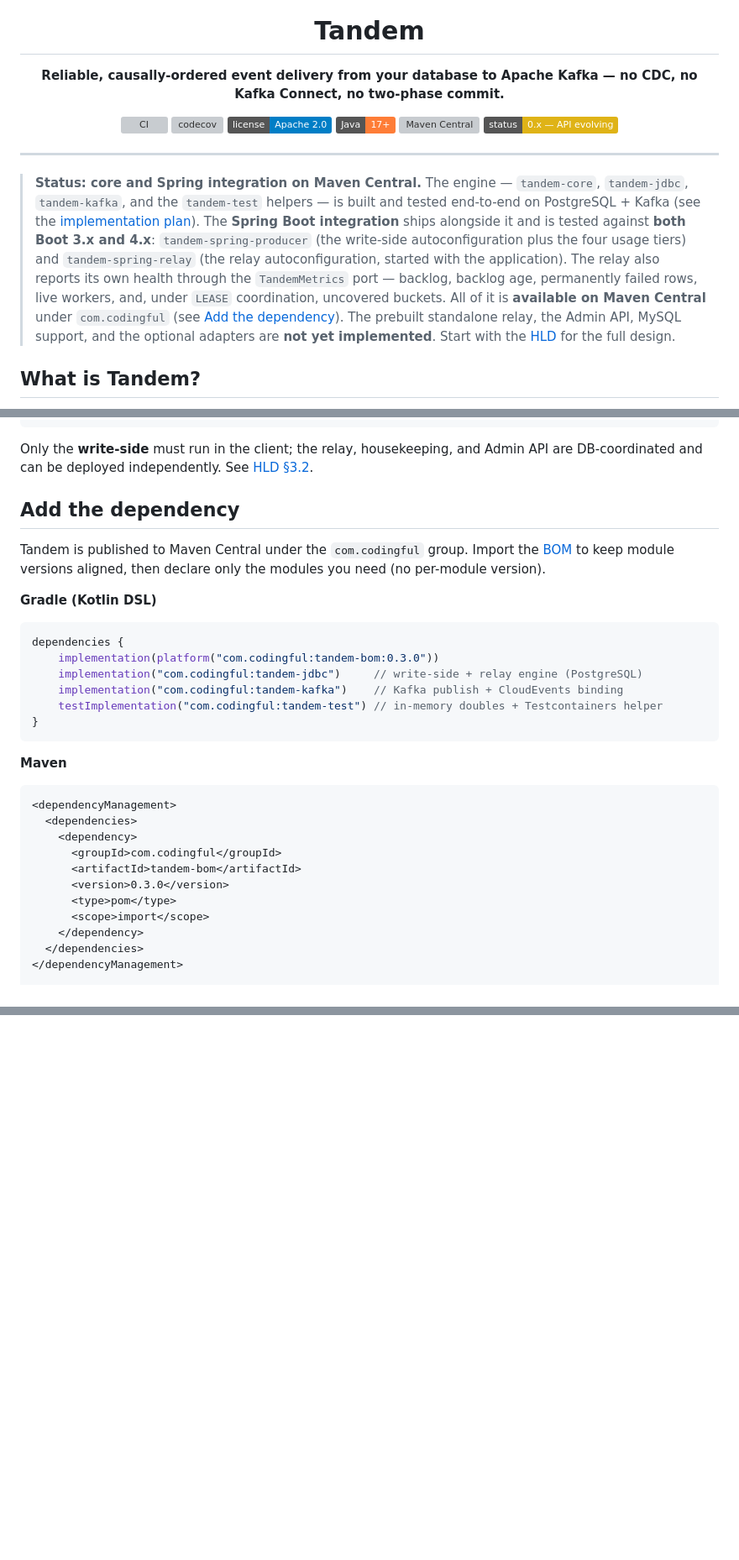
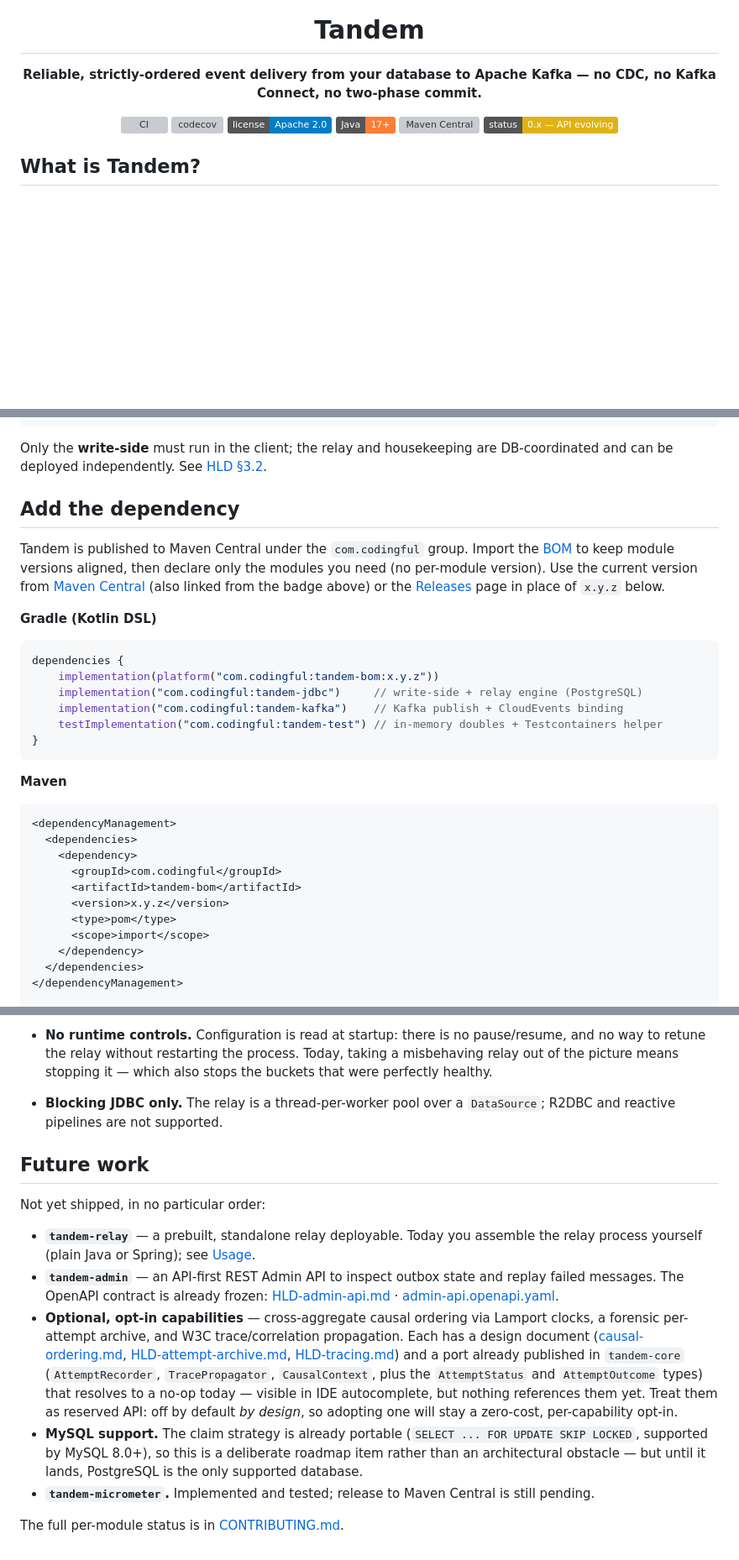
Before and after one commit to alirux/tandem, a Markdown page: README.md, 3 parts joined by grey strips. Shown: that part at 84% size. Rendered like a GitHub page; badges without logos; blank space fills up the shorter version; grey boxes are pictures that could not be loaded.

````diff
--- a/README.md
+++ b/README.md
@@ -4,7 +4,7 @@
 
 # Tandem
 
-**Reliable, causally-ordered event delivery from your database to Apache Kafka — no CDC, no Kafka Connect, no two-phase commit.**
+**Reliable, strictly-ordered event delivery from your database to Apache Kafka — no CDC, no Kafka Connect, no two-phase commit.**
 
 [![CI](https://github.com/alirux/tandem/actions/workflows/ci.yml/badge.svg)](https://github.com/alirux/tandem/actions/workflows/ci.yml)
 [![codecov](https://codecov.io/github/alirux/tandem/graph/badge.svg?token=YKA7T7YCFD)](https://codecov.io/github/alirux/tandem)
@@ -14,21 +14,6 @@
 [![Status](https://img.shields.io/badge/status-0.x%20—%20API%20evolving-yellow.svg)](https://github.com/alirux/tandem/releases)
 
 </div>
-
----
-
-> **Status: core and Spring integration on Maven Central.** The engine —
-> `tandem-core`, `tandem-jdbc`, `tandem-kafka`, and the `tandem-test` helpers — is built and tested
-> end-to-end on PostgreSQL + Kafka (see the [implementation plan](docs/IMPLEMENTATION-PLAN-basic-round.md)).
-> The **Spring Boot integration** ships alongside it and is tested against **both Boot 3.x and 4.x**:
-> `tandem-spring-producer` (the write-side autoconfiguration plus the four usage tiers) and
-> `tandem-spring-relay` (the relay autoconfiguration, started with the application). The relay also
-> reports its own health through the `TandemMetrics` port — backlog, backlog age, permanently failed
-> rows, live workers, and, under `LEASE` coordination, uncovered buckets. All of it is
-> **available on Maven Central** under `com.codingful` (see [Add the dependency](#add-the-dependency)).
-> The prebuilt standalone relay, the Admin API, MySQL support, and the optional adapters are
-> **not yet implemented**.
-> Start with the [HLD](docs/HLD.md) for the full design.
 
 ## What is Tandem?
 
@@ -110,20 +91,23 @@ If the relay crashes after publishing but before marking the row done, it republ
               Apache Kafka (keyed by aggregate_id)
 ```
 
-Only the **write-side** must run in the client; the relay, housekeeping, and Admin API are
-DB-coordinated and can be deployed independently. See [HLD §3.2](docs/HLD.md).
+Only the **write-side** must run in the client; the relay and housekeeping are DB-coordinated and
+can be deployed independently. See [HLD §3.2](docs/HLD.md).
 
 ## Add the dependency
 
 Tandem is published to Maven Central under the `com.codingful` group. Import the
-[BOM](#modules) to keep module versions aligned, then declare only the modules you need
-(no per-module version).
+[BOM](CONTRIBUTING.md#project-layout) to keep module versions aligned, then declare only the
+modules you need (no per-module version). Use the current version from
+[Maven Central](https://central.sonatype.com/artifact/com.codingful/tandem-core) (also linked from
+the badge above) or the [Releases](https://github.com/alirux/tandem/releases) page in place of
+`x.y.z` below.
 
 **Gradle (Kotlin DSL)**
 
 ```kotlin
 dependencies {
-    implementation(platform("com.codingful:tandem-bom:0.3.0"))
+    implementation(platform("com.codingful:tandem-bom:x.y.z"))
     implementation("com.codingful:tandem-jdbc")     // write-side + relay engine (PostgreSQL)
     implementation("com.codingful:tandem-kafka")    // Kafka publish + CloudEvents binding
     testImplementation("com.codingful:tandem-test") // in-memory doubles + Testcontainers helper
@@ -138,7 +122,7 @@ dependencies {
     <dependency>
       <groupId>com.codingful</groupId>
       <artifactId>tandem-bom</artifactId>
-      <version>0.3.0</version>
+      <version>x.y.z</version>
       <type>pom</type>
       <scope>import</scope>
     </dependency>
@@ -454,0 +414,30 @@ Contributor conventions are in [AGENTS.md](AGENTS.md).
+- **No runtime controls.** Configuration is read at startup: there is no pause/resume, and no way to
+  retune the relay without restarting the process. Today, taking a misbehaving relay out of the
+  picture means stopping it — which also stops the buckets that were perfectly healthy.
+
+- **Blocking JDBC only.** The relay is a thread-per-worker pool over a `DataSource`; R2DBC and
+  reactive pipelines are not supported.
+
+## Future work
+
+Not yet shipped, in no particular order:
+
+- **`tandem-relay`** — a prebuilt, standalone relay deployable. Today you assemble the relay
+  process yourself (plain Java or Spring); see [Usage](#usage).
+- **`tandem-admin`** — an API-first REST Admin API to inspect outbox state and replay failed
+  messages. The OpenAPI contract is already frozen: [HLD-admin-api.md](docs/HLD-admin-api.md) ·
+  [admin-api.openapi.yaml](docs/admin-api.openapi.yaml).
+- **Optional, opt-in capabilities** — cross-aggregate causal ordering via Lamport clocks, a
+  forensic per-attempt archive, and W3C trace/correlation propagation. Each has a design document
+  ([causal-ordering.md](docs/causal-ordering.md), [HLD-attempt-archive.md](docs/HLD-attempt-archive.md),
+  [HLD-tracing.md](docs/HLD-tracing.md)) and a port already published in `tandem-core`
+  (`AttemptRecorder`, `TracePropagator`, `CausalContext`, plus the `AttemptStatus` and
+  `AttemptOutcome` types) that resolves to a no-op today — visible in IDE autocomplete, but nothing
+  references them yet. Treat them as reserved API: off by default *by design*, so adopting one will
+  stay a zero-cost, per-capability opt-in.
+- **MySQL support.** The claim strategy is already portable (`SELECT ... FOR UPDATE SKIP LOCKED`,
+  supported by MySQL 8.0+), so this is a deliberate roadmap item rather than an architectural
+  obstacle — but until it lands, PostgreSQL is the only supported database.
+- **`tandem-micrometer`.** Implemented and tested; release to Maven Central is still pending.
+
+The full per-module status is in [CONTRIBUTING.md](CONTRIBUTING.md#project-layout).
````
Also changed, not shown: other parts of README.md (+94 -123 lines), docs/tandem-metrics-dashboard.png (added).
